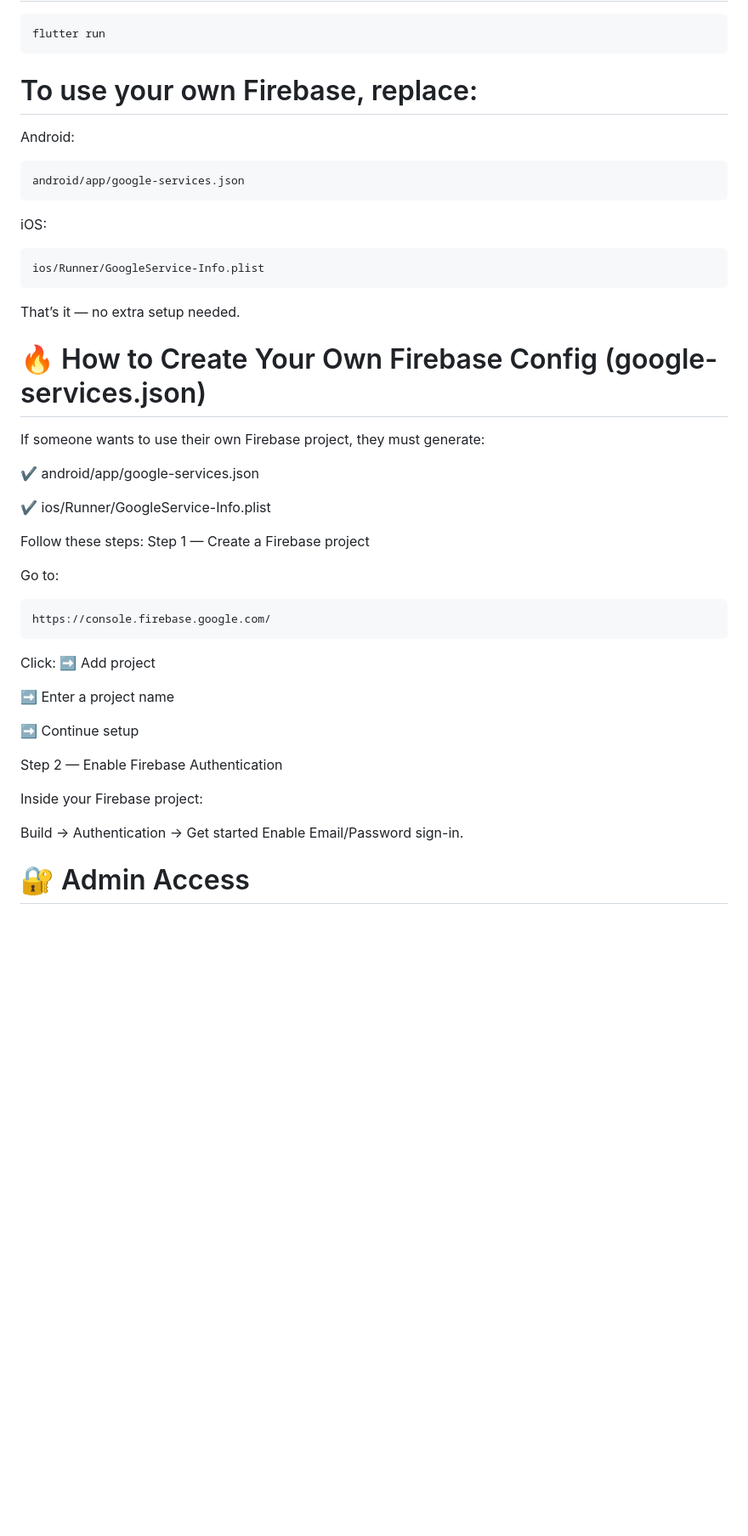
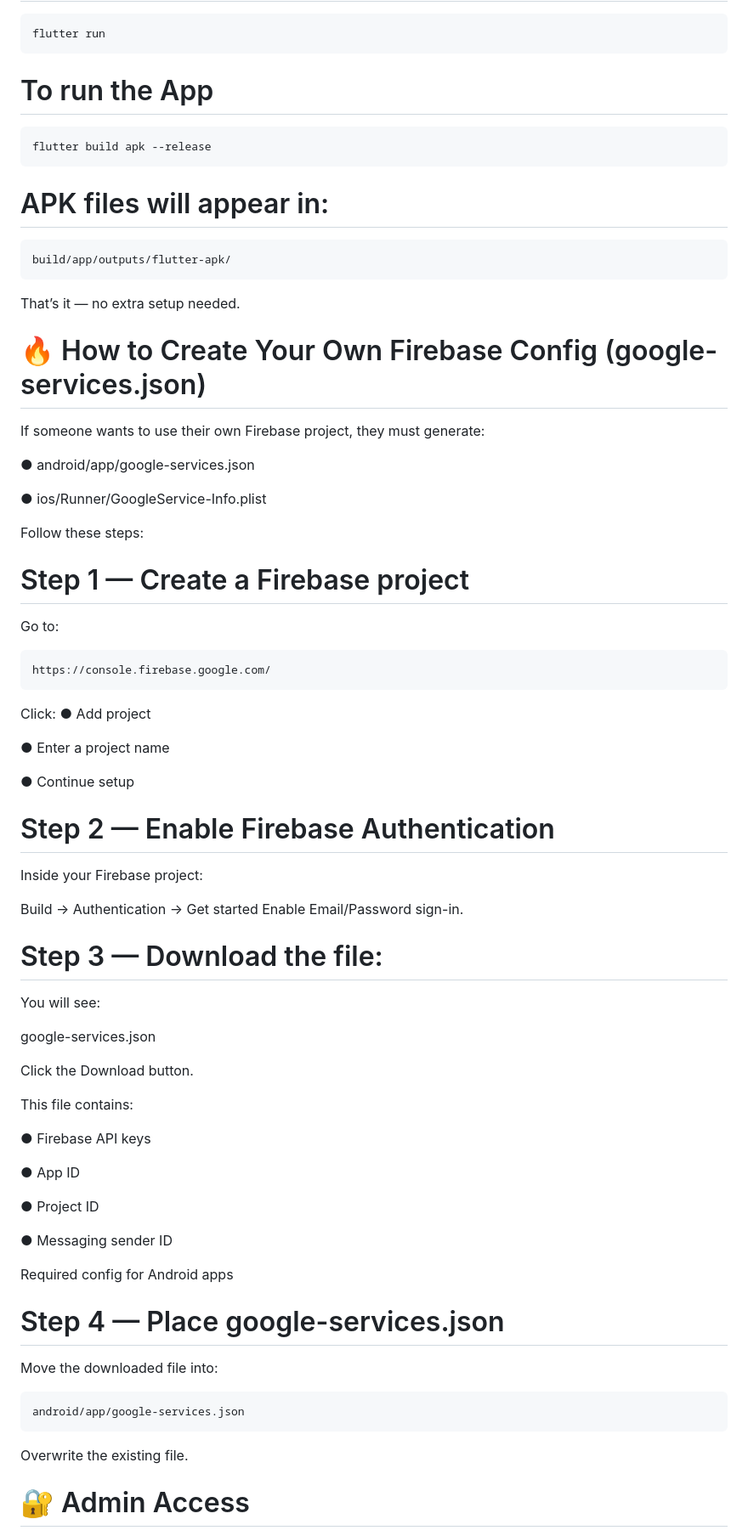
Before and after one commit to sachindra535/digital-queue-system, a Markdown page: README.md, the part around the change. Shown at 85% size. Rendered like a GitHub page; blank space fills up the shorter version.

````diff
--- a/README.md
+++ b/README.md
@@ -43,15 +43,13 @@ flutter pub get
 ```
 flutter run
 ```
-# To use your own Firebase, replace:
-
-Android:
+# To run the App
 ```
-android/app/google-services.json
+flutter build apk --release
 ```
-iOS:
+# APK files will appear in:
 ```
-ios/Runner/GoogleService-Info.plist
+build/app/outputs/flutter-apk/
 ```
 
 That’s it — no extra setup needed.
@@ -59,30 +57,55 @@ That’s it — no extra setup needed.
 
 If someone wants to use their own Firebase project, they must generate:
 
-✔ android/app/google-services.json
+● android/app/google-services.json
 
-✔ ios/Runner/GoogleService-Info.plist
+● ios/Runner/GoogleService-Info.plist
 
 Follow these steps:
-Step 1 — Create a Firebase project
+# Step 1 — Create a Firebase project
 
 Go to:
 ```
 https://console.firebase.google.com/
 ```
 Click:
-➡ Add project
+● Add project
 
-➡ Enter a project name
+● Enter a project name
 
-➡ Continue setup
+● Continue setup
 
-Step 2 — Enable Firebase Authentication
+# Step 2 — Enable Firebase Authentication
 
 Inside your Firebase project:
 
 Build → Authentication → Get started
 Enable Email/Password sign-in.
+# Step 3 — Download the file:
+You will see:
+
+google-services.json
+
+Click the Download button.
+
+This file contains:
+
+● Firebase API keys
+
+● App ID
+
+● Project ID
+
+● Messaging sender ID
+
+Required config for Android apps
+
+# Step 4 — Place google-services.json
+Move the downloaded file into:
+```
+android/app/google-services.json
+```
+Overwrite the existing file.
 
 
 
````
